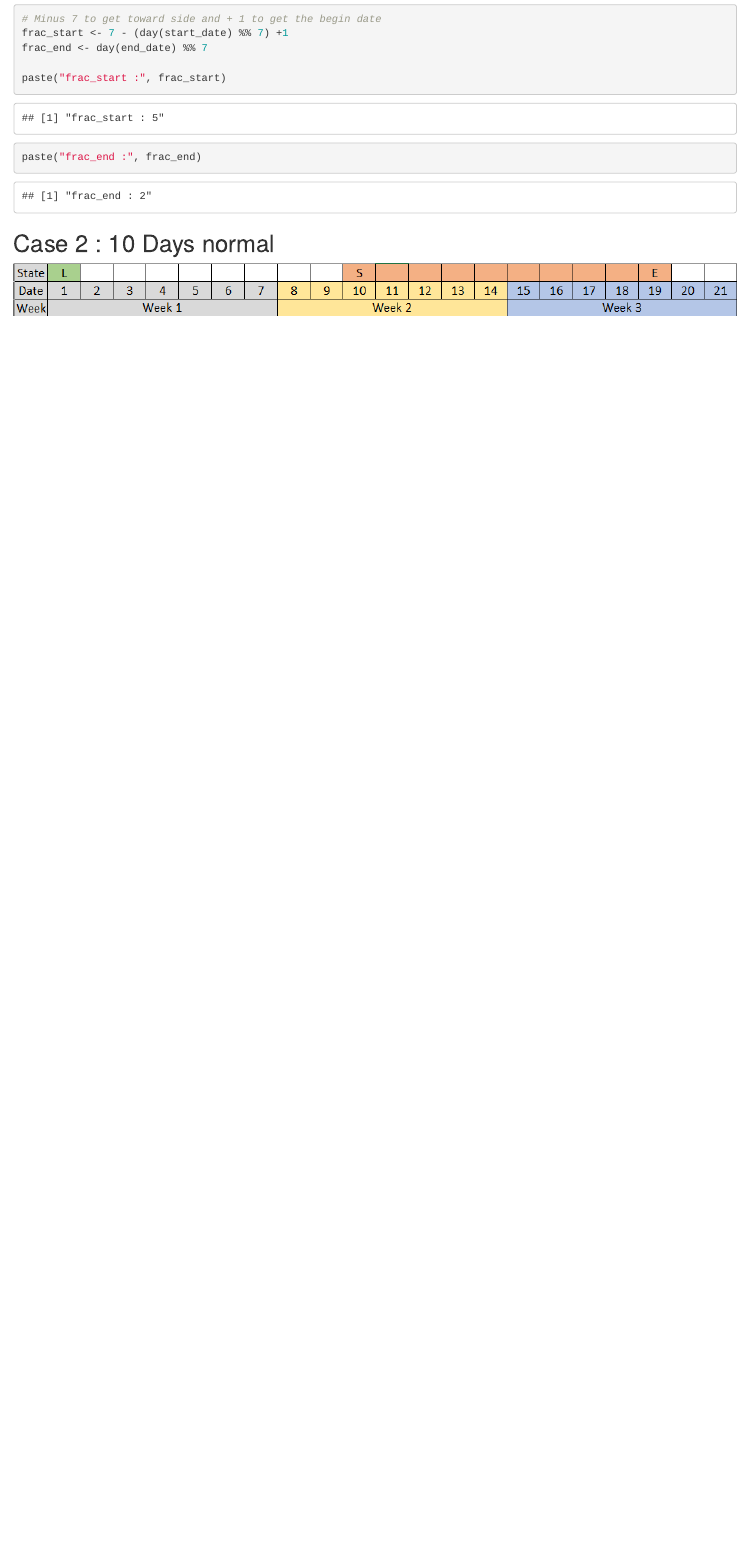
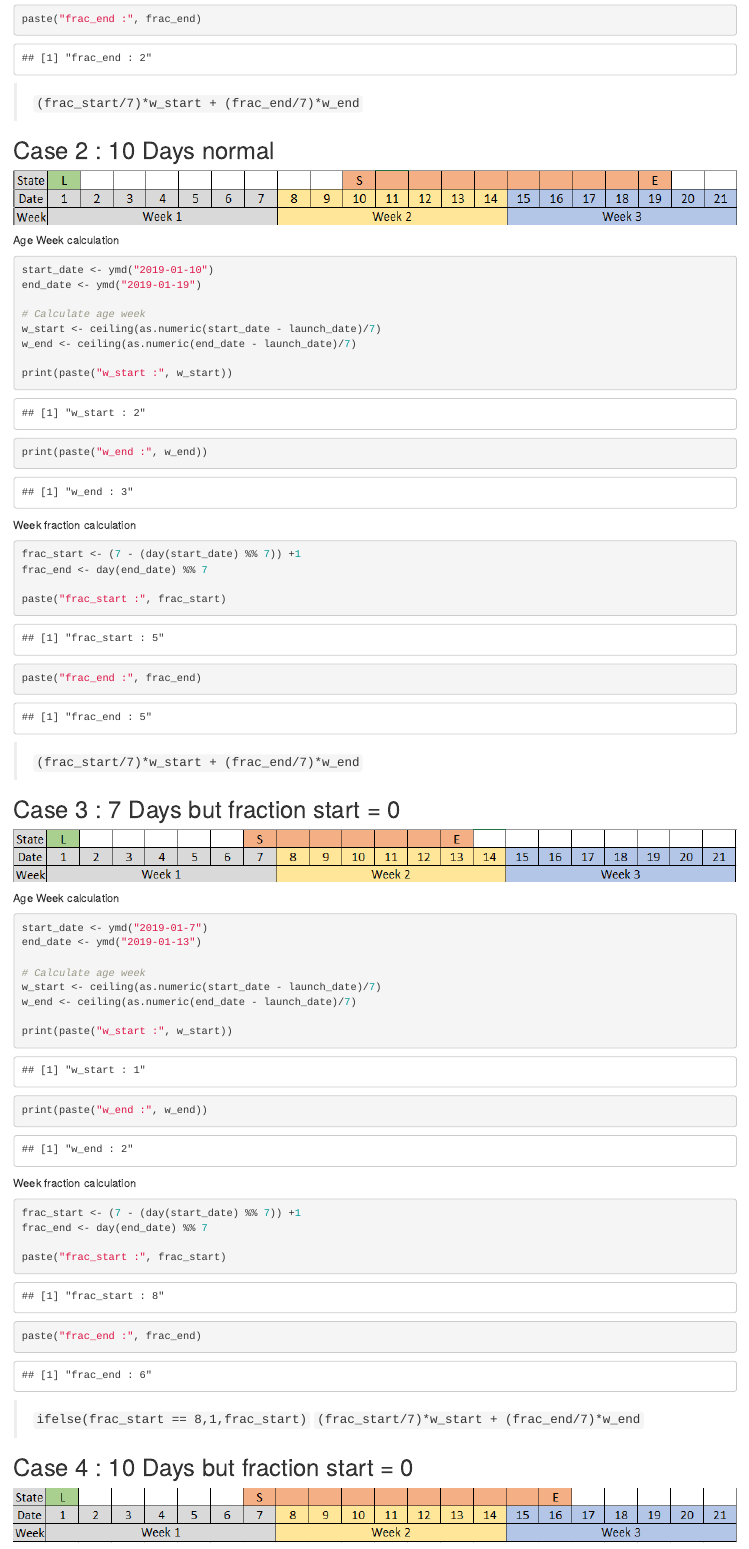
Before and after one commit to aeroroach/demand_forecast, an R Markdown document (calculate/cal_logic.Rmd): the page in a window 1100 px wide, from 1060 px down before the commit and from 1240 px down after it. Rendered offline with R 4.5, knitr and Pandoc, with nearby package versions.

Commit message:
Update till case 5

````diff
--- a/calculate/cal_logic.Rmd
+++ b/calculate/cal_logic.Rmd
@@ -46,12 +46,69 @@ print(paste("w_end :", w_end))
 Week fraction calculation
 ```{r}
 # Minus 7 to get toward side and + 1 to get the begin date
-frac_start <- 7 - (day(start_date) %% 7) +1
+frac_start <- (7 - (day(start_date) %% 7)) +1
 frac_end <- day(end_date) %% 7
 
 paste("frac_start :", frac_start)
 paste("frac_end :", frac_end)
 ```
 
+> `(frac_start/7)*w_start + (frac_end/7)*w_end`
+
 ## Case 2 : 10 Days normal
 ![](image/case_2.PNG)
+
+Age Week calculation
+```{r}
+start_date <- ymd("2019-01-10")
+end_date <- ymd("2019-01-19")
+
+# Calculate age week
+w_start <- ceiling(as.numeric(start_date - launch_date)/7)
+w_end <- ceiling(as.numeric(end_date - launch_date)/7)
+
+print(paste("w_start :", w_start))
+print(paste("w_end :", w_end))
+```
+
+Week fraction calculation
+```{r}
+frac_start <- (7 - (day(start_date) %% 7)) +1
+frac_end <- day(end_date) %% 7
+
+paste("frac_start :", frac_start)
+paste("frac_end :", frac_end)
+```
+
+> `(frac_start/7)*w_start + (frac_end/7)*w_end`
+
+## Case 3 : 7 Days but fraction start = 0
+![](image/case_3.PNG)
+
+Age Week calculation
+```{r}
+start_date <- ymd("2019-01-7")
+end_date <- ymd("2019-01-13")
+
+# Calculate age week
+w_start <- ceiling(as.numeric(start_date - launch_date)/7)
+w_end <- ceiling(as.numeric(end_date - launch_date)/7)
+
+print(paste("w_start :", w_start))
+print(paste("w_end :", w_end))
+```
+
+Week fraction calculation
+```{r}
+frac_start <- (7 - (day(start_date) %% 7)) +1
+frac_end <- day(end_date) %% 7
+
+paste("frac_start :", frac_start)
+paste("frac_end :", frac_end)
+```
+
+> `ifelse(frac_start == 8,1,frac_start)`
+> `(frac_start/7)*w_start + (frac_end/7)*w_end`
+
+## Case 4 : 10 Days but fraction start = 0
+![](image/case_4.PNG)
````
Also changed, not shown: calculate/cal_logic.Rmd (56 more changed lines).
